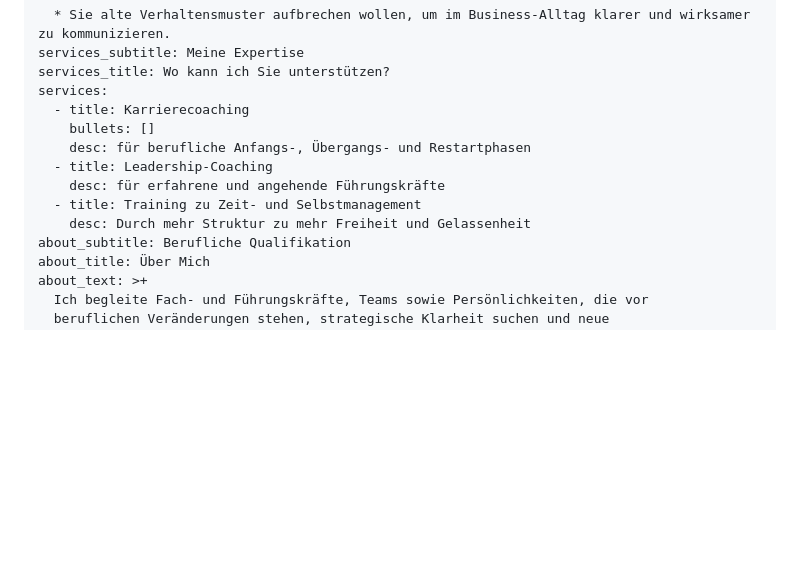
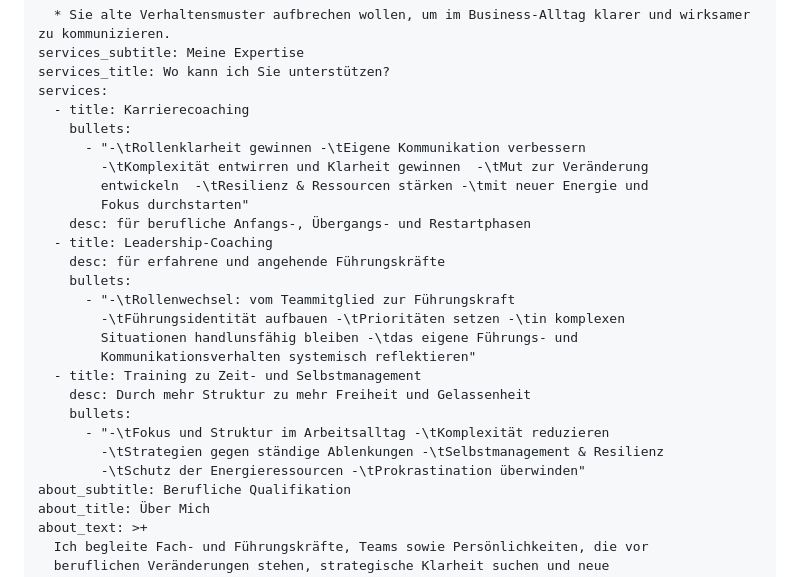
Before and after one commit to NargizaRA/liubov-coaching-webpage, a Markdown page: src/index.md, the part around the change. Drawn GitHub-style; blank space fills up the shorter version.

Commit message:
Update Seiten (Pages) “home”

```diff
--- a/src/index.md
+++ b/src/index.md
@@ -30,12 +30,25 @@ services_subtitle: Meine Expertise
 services_title: Wo kann ich Sie unterstützen?
 services:
   - title: Karrierecoaching
-    bullets: []
+    bullets:
+      - "-\tRollenklarheit gewinnen -\tEigene Kommunikation verbessern
+        -\tKomplexität entwirren und Klarheit gewinnen  -\tMut zur Veränderung
+        entwickeln  -\tResilienz & Ressourcen stärken -\tmit neuer Energie und
+        Fokus durchstarten"
     desc: für berufliche Anfangs-, Übergangs- und Restartphasen
   - title: Leadership-Coaching
     desc: für erfahrene und angehende Führungskräfte
+    bullets:
+      - "-\tRollenwechsel: vom Teammitglied zur Führungskraft
+        -\tFührungsidentität aufbauen -\tPrioritäten setzen -\tin komplexen
+        Situationen handlunsfähig bleiben -\tdas eigene Führungs- und
+        Kommunikationsverhalten systemisch reflektieren"
   - title: Training zu Zeit- und Selbstmanagement
     desc: Durch mehr Struktur zu mehr Freiheit und Gelassenheit
+    bullets:
+      - "-\tFokus und Struktur im Arbeitsalltag -\tKomplexität reduzieren
+        -\tStrategien gegen ständige Ablenkungen -\tSelbstmanagement & Resilienz
+        -\tSchutz der Energieressourcen -\tProkrastination überwinden"
 about_subtitle: Berufliche Qualifikation
 about_title: Über Mich
 about_text: >+
```
